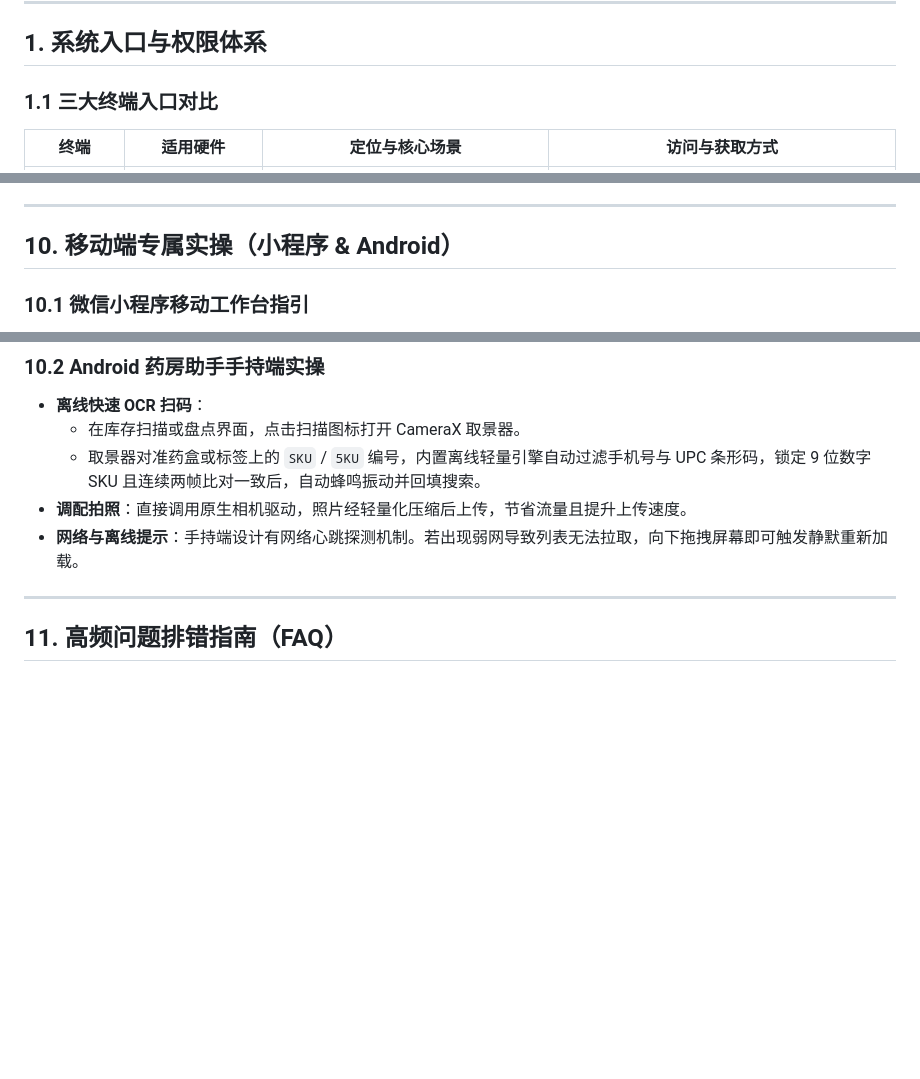
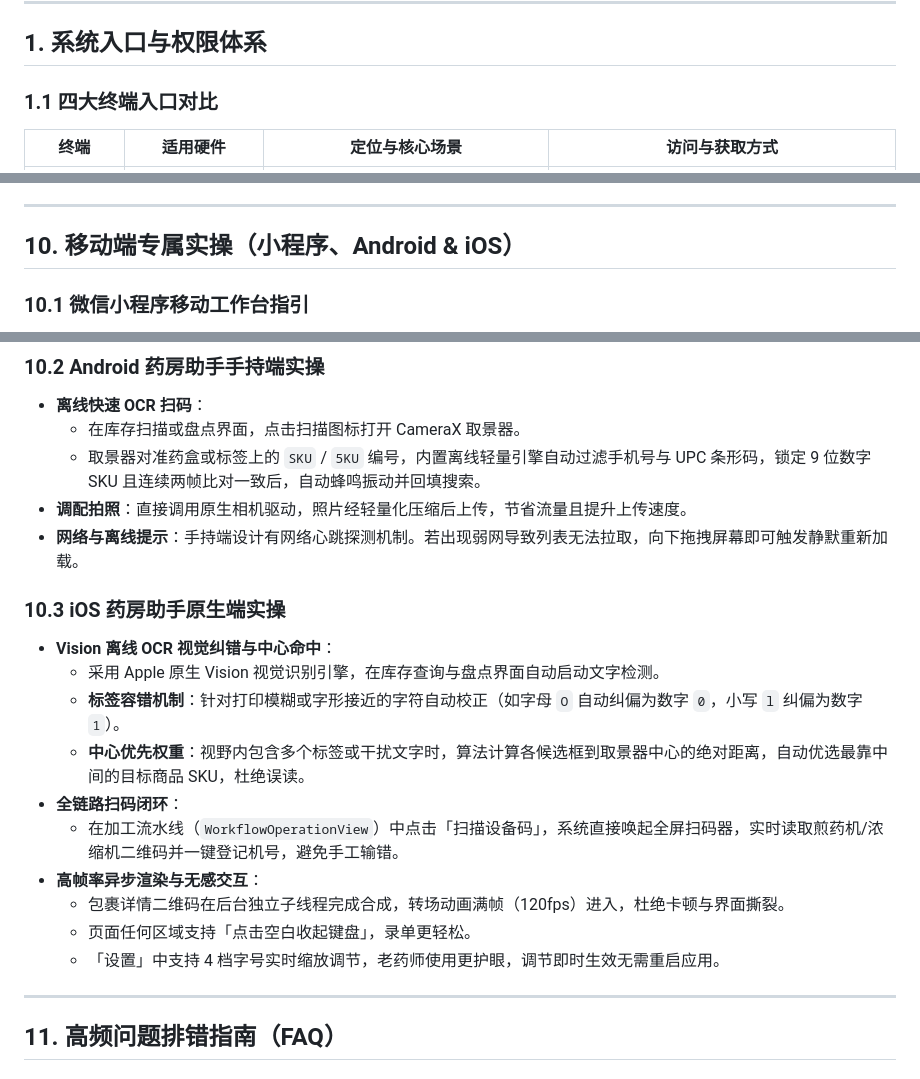
Before and after one commit to librarycloud/tcm-prescription-processing, a Markdown page: docs/使用说明.md, 3 parts joined by grey strips. GitHub-like rendering; blank space fills up the shorter version.

```diff
--- a/docs/使用说明.md
+++ b/docs/使用说明.md
@@ -25,7 +25,7 @@
 
 ## 1. 系统入口与权限体系
 
-### 1.1 三大终端入口对比
+### 1.1 四大终端入口对比
 
 | 终端 | 适用硬件 | 定位与核心场景 | 访问与获取方式 |
 | --- | --- | --- | --- |
@@ -360,7 +361,7 @@ flowchart LR
 
 ---
 
-## 10. 移动端专属实操（小程序 & Android）
+## 10. 移动端专属实操（小程序、Android & iOS）
 
 ### 10.1 微信小程序移动工作台指引
 - **底部固定五大金刚键**：
@@ -377,6 +378,18 @@ flowchart LR
   - 取景器对准药盒或标签上的 `SKU` / `5KU` 编号，内置离线轻量引擎自动过滤手机号与 UPC 条形码，锁定 9 位数字 SKU 且连续两帧比对一致后，自动蜂鸣振动并回填搜索。
 - **调配拍照**：直接调用原生相机驱动，照片经轻量化压缩后上传，节省流量且提升上传速度。
 - **网络与离线提示**：手持端设计有网络心跳探测机制。若出现弱网导致列表无法拉取，向下拖拽屏幕即可触发静默重新加载。
+
+### 10.3 iOS 药房助手原生端实操
+- **Vision 离线 OCR 视觉纠错与中心命中**：
+  - 采用 Apple 原生 Vision 视觉识别引擎，在库存查询与盘点界面自动启动文字检测。
+  - **标签容错机制**：针对打印模糊或字形接近的字符自动校正（如字母 `O` 自动纠偏为数字 `0`，小写 `l` 纠偏为数字 `1`）。
+  - **中心优先权重**：视野内包含多个标签或干扰文字时，算法计算各候选框到取景器中心的绝对距离，自动优选最靠中间的目标商品 SKU，杜绝误读。
+- **全链路扫码闭环**：
+  - 在加工流水线（`WorkflowOperationView`）中点击「扫描设备码」，系统直接唤起全屏扫码器，实时读取煎药机/浓缩机二维码并一键登记机号，避免手工输错。
+- **高帧率异步渲染与无感交互**：
+  - 包裹详情二维码在后台独立子线程完成合成，转场动画满帧（120fps）进入，杜绝卡顿与界面撕裂。
+  - 页面任何区域支持「点击空白收起键盘」，录单更轻松。
+  - 「设置」中支持 4 档字号实时缩放调节，老药师使用更护眼，调节即时生效无需重启应用。
 
 ---
 
```
Also changed, not shown: other parts of docs/使用说明.md (+1 -0 lines), README.md (+6 -3 lines), ios-app/README.md (added, +85 -0 lines).
